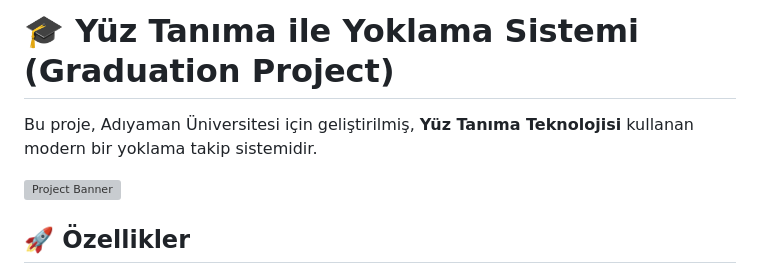
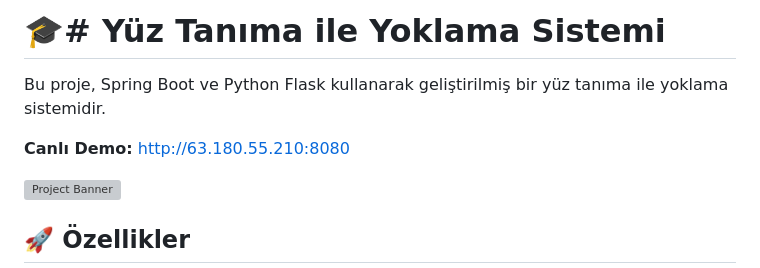
Before and after one commit to YusufEren97/yuz-tanima-ile-yoklama, a Markdown page: README.md, the part around the change. GitHub-like rendering; grey boxes are pictures that could not be loaded.

Commit message:
Update README and trigger deploy

```diff
--- a/README.md
+++ b/README.md
@@ -1,6 +1,8 @@
-# 🎓 Yüz Tanıma ile Yoklama Sistemi (Graduation Project)
+# 🎓# Yüz Tanıma ile Yoklama Sistemi
 
-Bu proje, Adıyaman Üniversitesi için geliştirilmiş, **Yüz Tanıma Teknolojisi** kullanan modern bir yoklama takip sistemidir.
+Bu proje, Spring Boot ve Python Flask kullanarak geliştirilmiş bir yüz tanıma ile yoklama sistemidir.
+
+**Canlı Demo:** [http://63.180.55.210:8080](http://63.180.55.210:8080)
 
 ![Project Banner](https://via.placeholder.com/1200x400?text=Yuz+Tanima+Ile+Yoklama+Sistemi)
 
```
